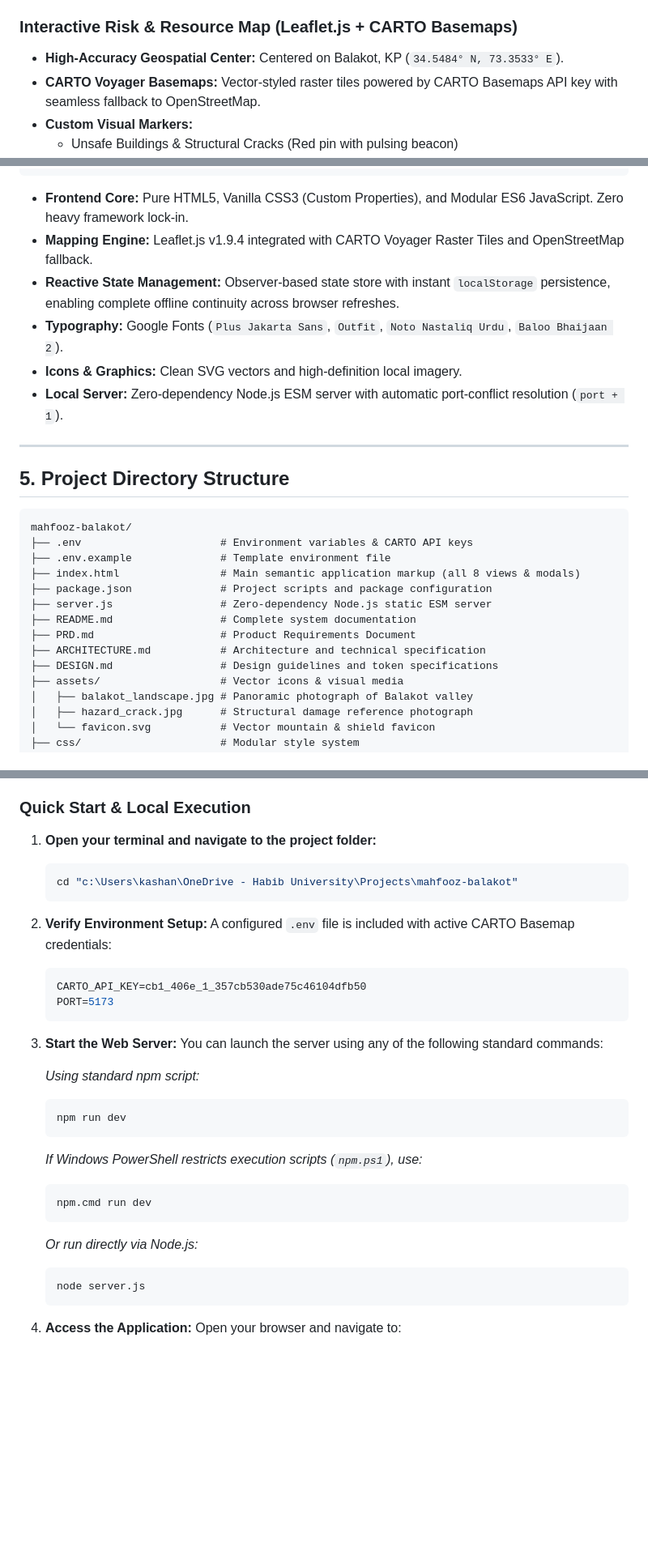
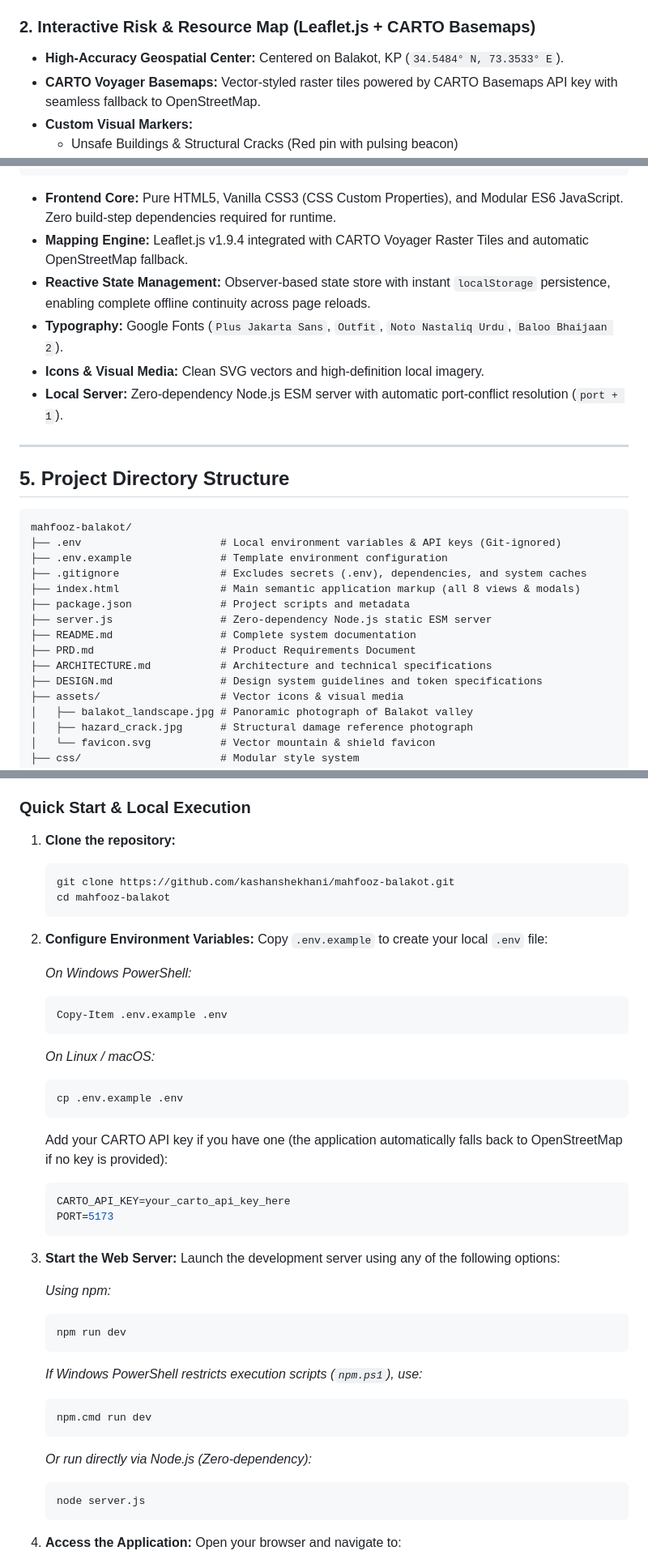
Before and after one commit to kashanshekhani/mahfooz-balakot, a Markdown page: README.md, 3 parts joined by grey strips. Shown at 81% size. Rendered like a GitHub page; blank space fills up the shorter version.

Commit message:
docs: update README with repository setup, .gitignore details, and security notes

````diff
--- a/README.md
+++ b/README.md
@@ -33,7 +34,7 @@ Balakot, located in the Mansehra District of Khyber Pakhtunkhwa, sits directly o
 - **Resilience Panel:** "Our Home, Our Responsibility" card anchoring the platform emotionally with authentic imagery and civic pride.
 - **Recent Activity Feed:** Reverse-chronological timeline logging verified safe check-ins, road clearances, and hazard notices.
 
-### Interactive Risk & Resource Map (Leaflet.js + CARTO Basemaps)
+### 2. Interactive Risk & Resource Map (Leaflet.js + CARTO Basemaps)
 - **High-Accuracy Geospatial Center:** Centered on Balakot, KP (`34.5484° N, 73.3533° E`).
 - **CARTO Voyager Basemaps:** Vector-styled raster tiles powered by CARTO Basemaps API key with seamless fallback to OpenStreetMap.
 - **Custom Visual Markers:**
@@ -123,11 +124,11 @@ The visual language follows a calm, authoritative, and humanist aesthetic design
                      +-----------------+
 ```
 
-- **Frontend Core:** Pure HTML5, Vanilla CSS3 (Custom Properties), and Modular ES6 JavaScript. Zero heavy framework lock-in.
-- **Mapping Engine:** Leaflet.js v1.9.4 integrated with CARTO Voyager Raster Tiles and OpenStreetMap fallback.
-- **Reactive State Management:** Observer-based state store with instant `localStorage` persistence, enabling complete offline continuity across browser refreshes.
+- **Frontend Core:** Pure HTML5, Vanilla CSS3 (CSS Custom Properties), and Modular ES6 JavaScript. Zero build-step dependencies required for runtime.
+- **Mapping Engine:** Leaflet.js v1.9.4 integrated with CARTO Voyager Raster Tiles and automatic OpenStreetMap fallback.
+- **Reactive State Management:** Observer-based state store with instant `localStorage` persistence, enabling complete offline continuity across page reloads.
 - **Typography:** Google Fonts (`Plus Jakarta Sans`, `Outfit`, `Noto Nastaliq Urdu`, `Baloo Bhaijaan 2`).
-- **Icons & Graphics:** Clean SVG vectors and high-definition local imagery.
+- **Icons & Visual Media:** Clean SVG vectors and high-definition local imagery.
 - **Local Server:** Zero-dependency Node.js ESM server with automatic port-conflict resolution (`port + 1`).
 
 ---
@@ -136,15 +137,16 @@ The visual language follows a calm, authoritative, and humanist aesthetic design
 
 ```
 mahfooz-balakot/
-├── .env                      # Environment variables & CARTO API keys
-├── .env.example              # Template environment file
+├── .env                      # Local environment variables & API keys (Git-ignored)
+├── .env.example              # Template environment configuration
+├── .gitignore                # Excludes secrets (.env), dependencies, and system caches
 ├── index.html                # Main semantic application markup (all 8 views & modals)
-├── package.json              # Project scripts and package configuration
+├── package.json              # Project scripts and metadata
 ├── server.js                 # Zero-dependency Node.js static ESM server
 ├── README.md                 # Complete system documentation
 ├── PRD.md                    # Product Requirements Document
-├── ARCHITECTURE.md           # Architecture and technical specification
-├── DESIGN.md                 # Design guidelines and token specifications
+├── ARCHITECTURE.md           # Architecture and technical specifications
+├── DESIGN.md                 # Design system guidelines and token specifications
 ├── assets/                   # Vector icons & visual media
 │   ├── balakot_landscape.jpg # Panoramic photograph of Balakot valley
 │   ├── hazard_crack.jpg      # Structural damage reference photograph
@@ -173,22 +175,35 @@ mahfooz-balakot/
 
 ### Quick Start & Local Execution
 
-1. **Open your terminal and navigate to the project folder:**
-   ```powershell
-   cd "c:\Users\kashan\OneDrive - Habib University\Projects\mahfooz-balakot"
+1. **Clone the repository:**
+   ```bash
+   git clone https://github.com/kashanshekhani/mahfooz-balakot.git
+   cd mahfooz-balakot
    ```
 
-2. **Verify Environment Setup:**
-   A configured `.env` file is included with active CARTO Basemap credentials:
+2. **Configure Environment Variables:**
+   Copy `.env.example` to create your local `.env` file:
+
+   *On Windows PowerShell:*
+   ```powershell
+   Copy-Item .env.example .env
+   ```
+
+   *On Linux / macOS:*
+   ```bash
+   cp .env.example .env
+   ```
+
+   Add your CARTO API key if you have one (the application automatically falls back to OpenStreetMap if no key is provided):
    ```env
-   CARTO_API_KEY=cb1_406e_1_357cb530ade75c46104dfb50
+   CARTO_API_KEY=your_carto_api_key_here
    PORT=5173
    ```
 
 3. **Start the Web Server:**
-   You can launch the server using any of the following standard commands:
+   Launch the development server using any of the following options:
 
-   *Using standard npm script:*
+   *Using npm:*
    ```powershell
    npm run dev
    ```
@@ -198,7 +213,7 @@ mahfooz-balakot/
    npm.cmd run dev
    ```
 
-   *Or run directly via Node.js:*
+   *Or run directly via Node.js (Zero-dependency):*
    ```powershell
    node server.js
    ```
````
Also changed, not shown: other parts of README.md (+16 -14 lines).
